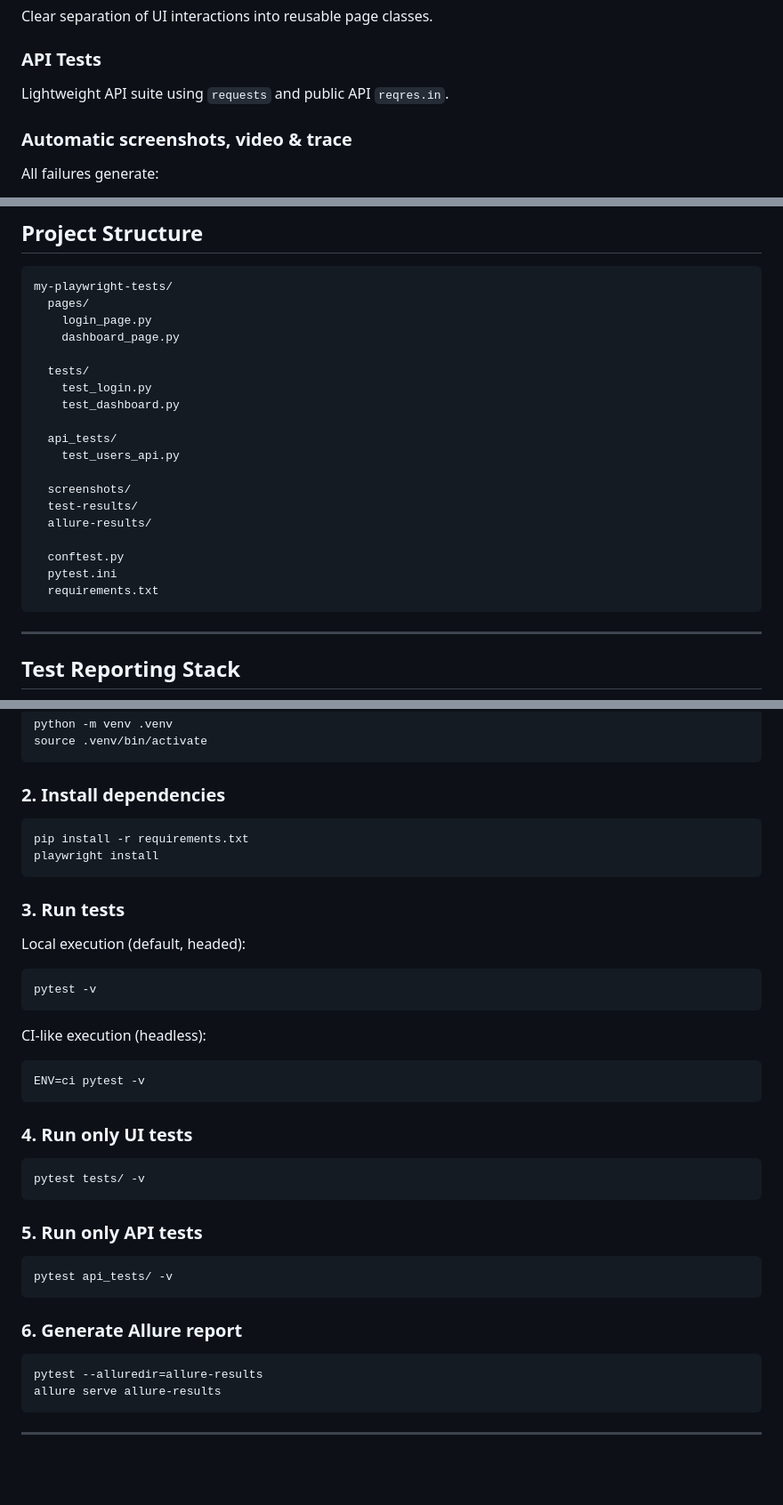
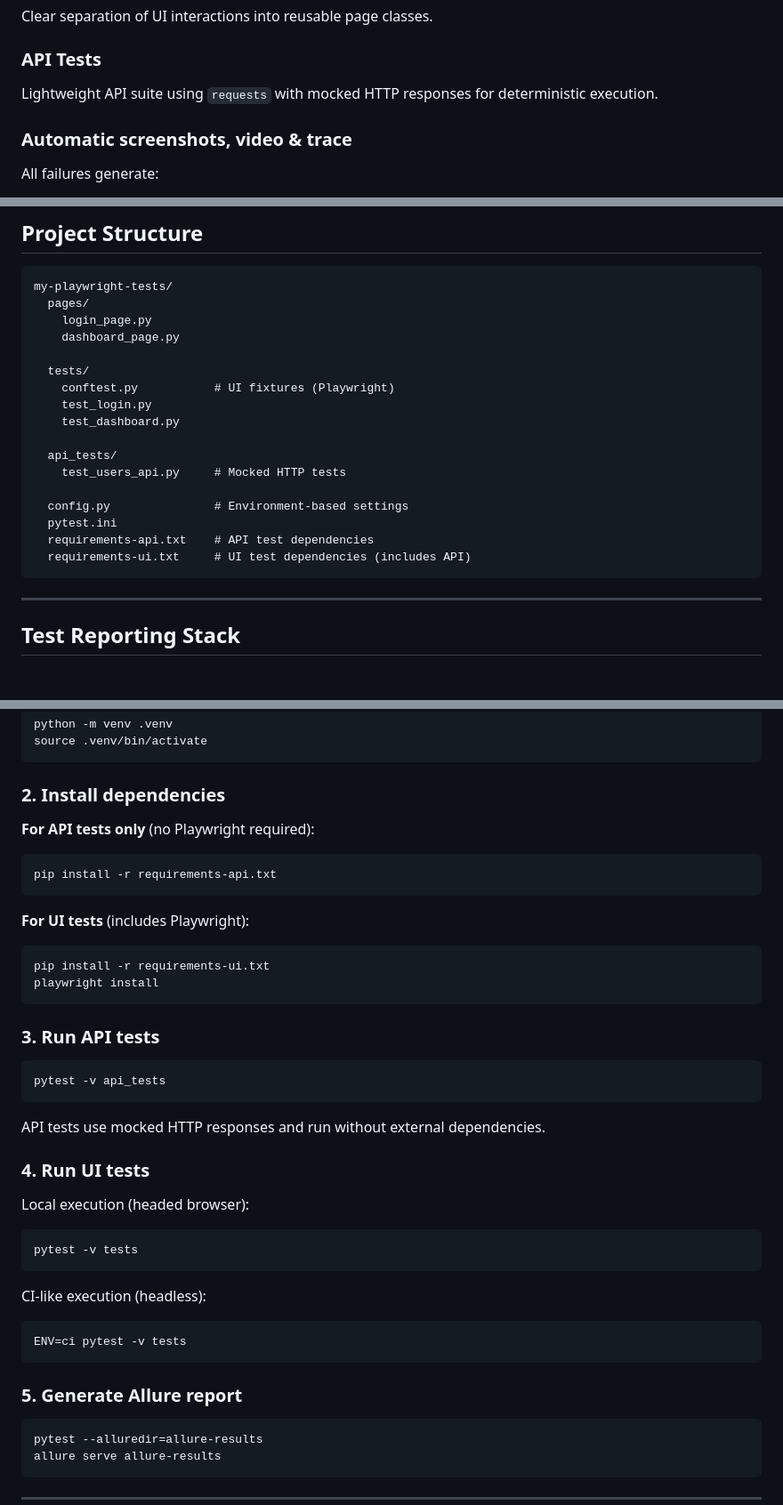
Before and after one commit to rmpetrov/playwright-tests, a Markdown page: README.md, 3 parts joined by grey strips. Shown at 89% size. GitHub-like rendering; blank space fills up the shorter version.

Commit message:
docs: update Quick Start for split API/UI execution and dependencies

````diff
--- a/README.md
+++ b/README.md
@@ -39,7 +39,7 @@ Tests run in 3 browsers via CI matrix:
 Clear separation of UI interactions into reusable page classes.
 
 ### API Tests
-Lightweight API suite using `requests` and public API `reqres.in`.
+Lightweight API suite using `requests` with mocked HTTP responses for deterministic execution.
 
 ### Automatic screenshots, video & trace
 All failures generate:
@@ -73,19 +73,17 @@ my-playwright-tests/
     dashboard_page.py
 
   tests/
+    conftest.py           # UI fixtures (Playwright)
     test_login.py
     test_dashboard.py
 
   api_tests/
-    test_users_api.py
+    test_users_api.py     # Mocked HTTP tests
 
-  screenshots/
-  test-results/
-  allure-results/
-
-  conftest.py
+  config.py               # Environment-based settings
   pytest.ini
-  requirements.txt
+  requirements-api.txt    # API test dependencies
+  requirements-ui.txt     # UI test dependencies (includes API)
 ```
 ---
 
@@ -131,35 +129,38 @@ source .venv/bin/activate
 
 ### 2. Install dependencies
 
+**For API tests only** (no Playwright required):
 ```bash
-pip install -r requirements.txt
+pip install -r requirements-api.txt
+```
+
+**For UI tests** (includes Playwright):
+```bash
+pip install -r requirements-ui.txt
 playwright install
 ```
 
-### 3. Run tests
+### 3. Run API tests
 
-Local execution (default, headed):
 ```bash
-pytest -v
+pytest -v api_tests
 ```
+
+API tests use mocked HTTP responses and run without external dependencies.
+
+### 4. Run UI tests
+
+Local execution (headed browser):
+```bash
+pytest -v tests
+```
+
 CI-like execution (headless):
 ```bash
-ENV=ci pytest -v
+ENV=ci pytest -v tests
 ```
 
-### 4. Run only UI tests
-
-```bash
-pytest tests/ -v
-```
-
-### 5. Run only API tests
-
-```bash
-pytest api_tests/ -v
-```
-
-### 6. Generate Allure report
+### 5. Generate Allure report
 
 ```bash
 pytest --alluredir=allure-results
````
